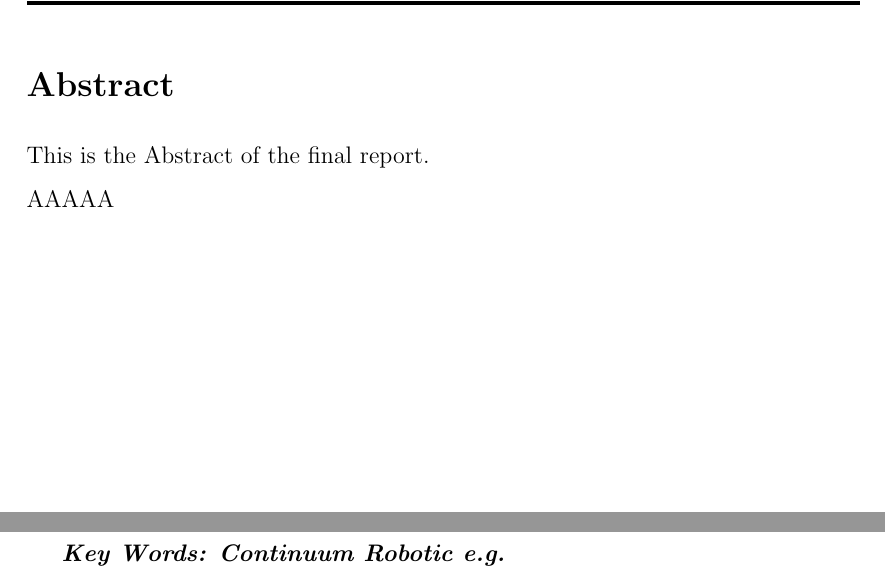
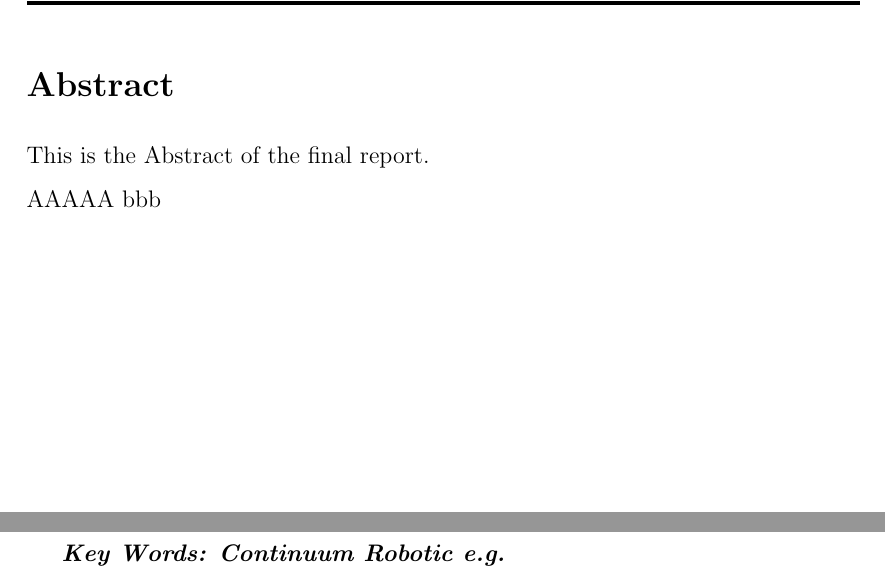
Before and after one commit to yezehao/Compact-Continuum-Manipulator-Platform, a LaTeX thesis (deliverable/Final-Report/Main-Thesis-File.tex, which reads deliverable/Final-Report/Section/Abstract.tex): two parts of page 2 of 15, joined at a grey line, cut so that both start at the same text. Compiled offline with pdfLaTeX.

Commit message:
update test

```diff
--- a/deliverable/Final-Report/Section/Abstract.tex
+++ b/deliverable/Final-Report/Section/Abstract.tex
@@ -2,7 +2,7 @@
 \section*{Abstract}
 This is the Abstract of the final report. \\
 AAAAA
-
+bbb
 
 \vfill
 
```
